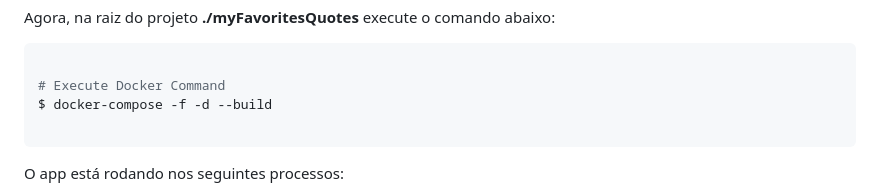
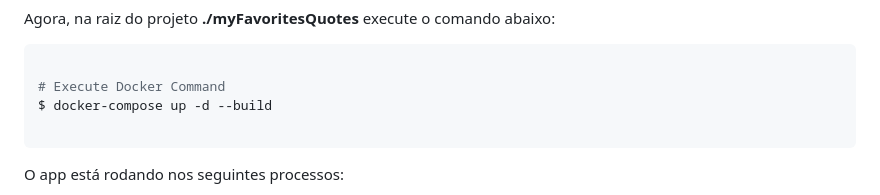
Before and after one commit to EricNeves/myFavoritesQuotes, a Markdown page: readme.md, the part around the change. GitHub-like rendering.

Commit message:
Doc: update readme.md

````diff
--- a/readme.md
+++ b/readme.md
@@ -86,7 +86,7 @@ Agora, na raiz do projeto **./myFavoritesQuotes** execute o comando abaixo:
 ```sh
 
 # Execute Docker Command
-$ docker-compose -f -d --build
+$ docker-compose up -d --build
 
 ```
 
````
